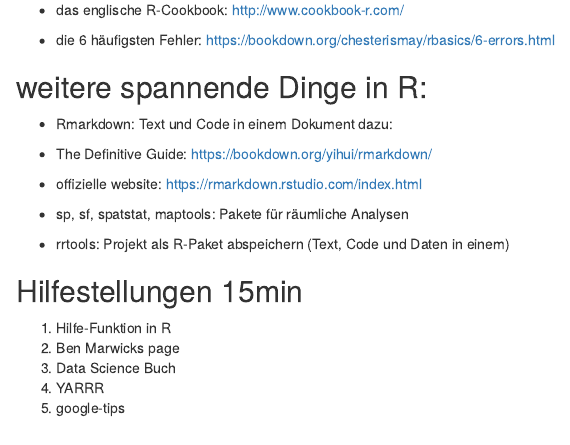
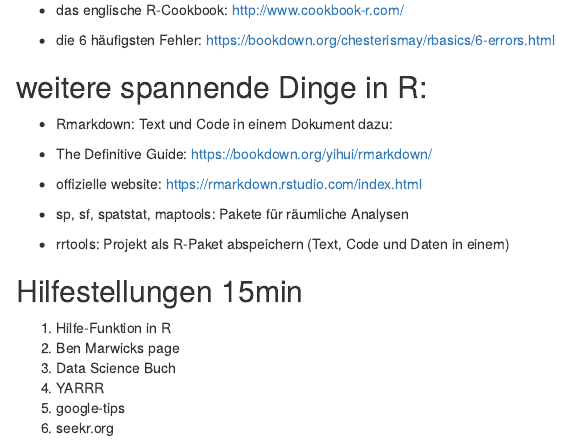
Before and after one commit to SCSchmidt/RworkshopCAAde, an R Markdown document (Skript.Rmd): the page in a window 1100 px wide, from 16290 px down. Rendered offline with R 4.5, knitr and Pandoc, with nearby package versions; drawn as R Markdown's standard HTML page in place of the format the file asks for; some code elsewhere in the file could not run offline; common packages that the code uses without loading them are loaded.

Commit message:
added seekr not to forget it

```diff
--- a/Skript.Rmd
+++ b/Skript.Rmd
@@ -771,3 +771,4 @@ dazu:
 3. Data Science Buch
 4. YARRR
 5. google-tips
+6. seekr.org
```
